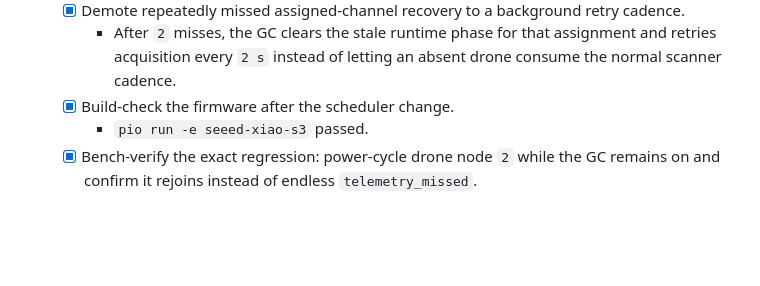
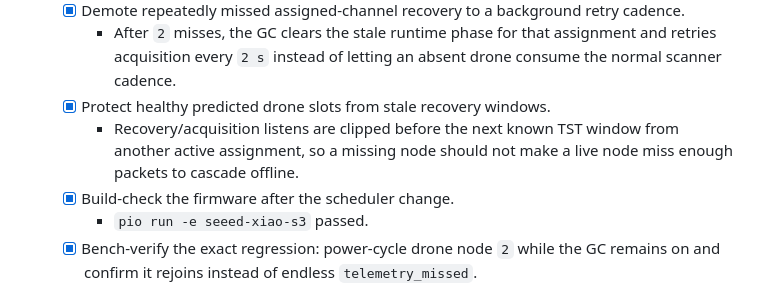
Before and after one commit to omrijsharon/swarm_ground_control, a Markdown page: live-drone-position_plan/06_gc_lifecycle_spectrum_plan.md, the part around the change. Drawn GitHub-style; blank space fills up the shorter version.

```diff
--- a/live-drone-position_plan/06_gc_lifecycle_spectrum_plan.md
+++ b/live-drone-position_plan/06_gc_lifecycle_spectrum_plan.md
@@ -135,6 +135,8 @@ This feature spans firmware, serial JSON, and SGC UI. Keep the detailed implemen
   - [x] Keep one immediate assigned-channel recovery attempt after the first missed telemetry packet.
   - [x] Demote repeatedly missed assigned-channel recovery to a background retry cadence.
     - After `2` misses, the GC clears the stale runtime phase for that assignment and retries acquisition every `2 s` instead of letting an absent drone consume the normal scanner cadence.
+  - [x] Protect healthy predicted drone slots from stale recovery windows.
+    - Recovery/acquisition listens are clipped before the next known TST window from another active assignment, so a missing node should not make a live node miss enough packets to cascade offline.
   - [x] Build-check the firmware after the scheduler change.
     - `pio run -e seeed-xiao-s3` passed.
   - [x] Bench-verify the exact regression: power-cycle drone node `2` while the GC remains on and confirm it rejoins instead of endless `telemetry_missed`.
```
Also changed, not shown: live-drone-position_plan/05_simple_mesh_firmware_side.md (+2 -0 lines).
